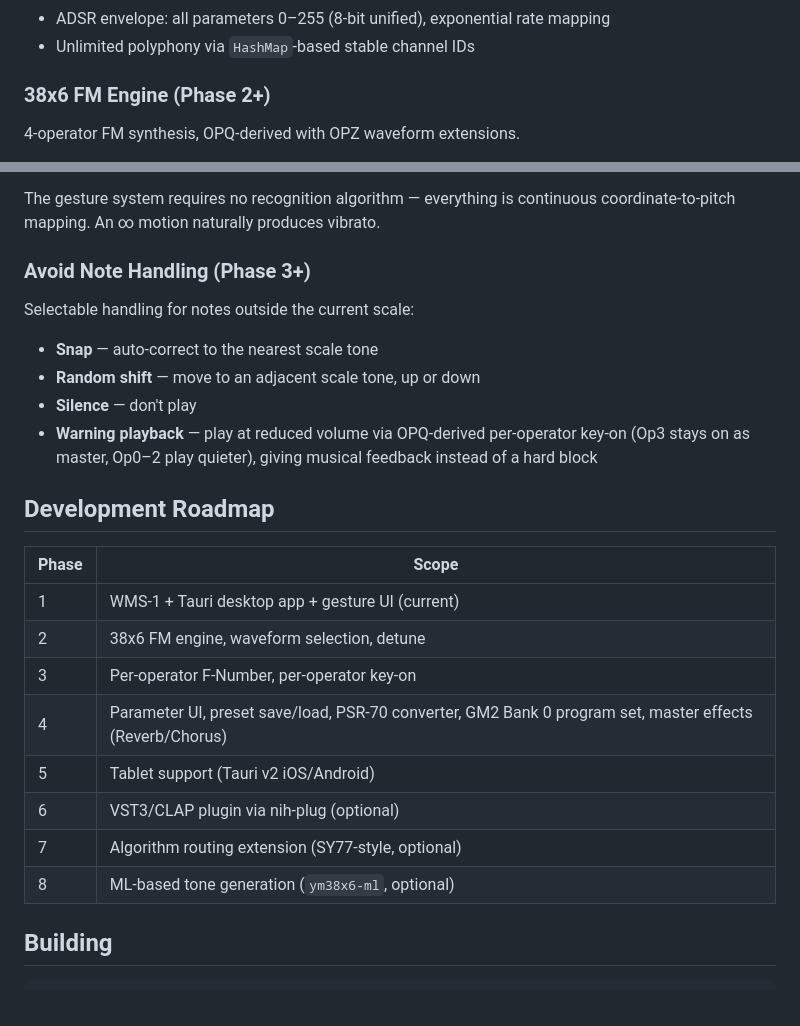
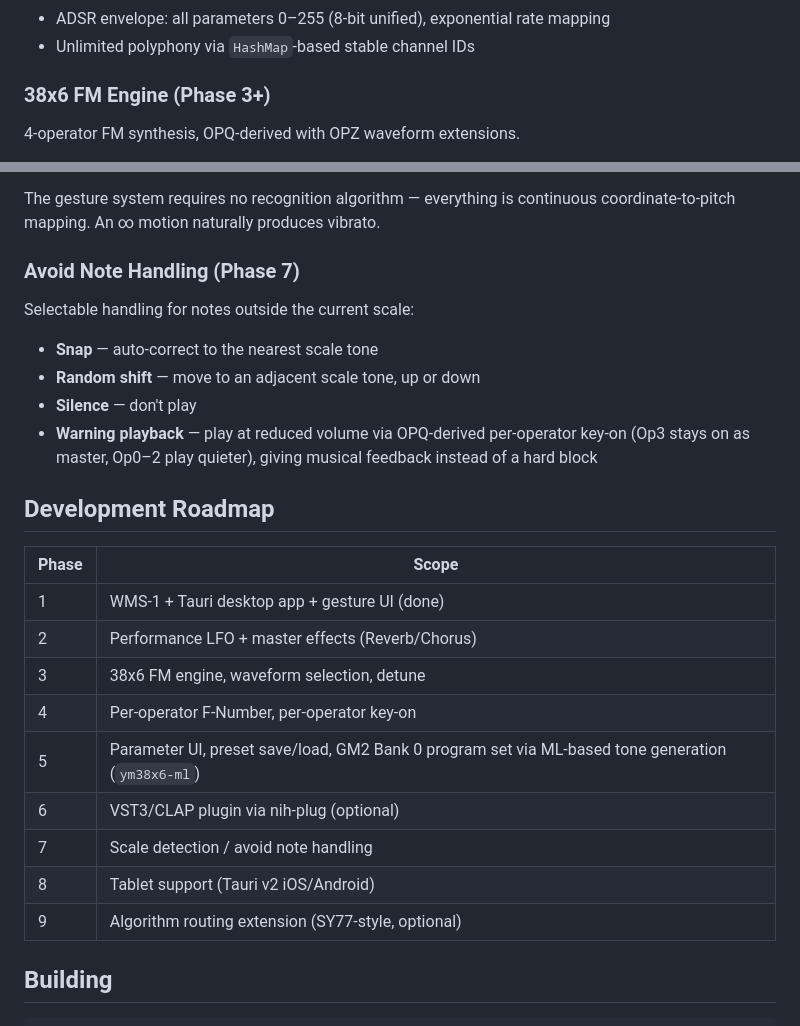
Before and after one commit to hisashisatake/ym38x6, a Markdown page: README.md, 2 parts joined by grey strips. Drawn GitHub-style; blank space fills up the shorter version.

```diff
--- a/README.md
+++ b/README.md
@@ -38,7 +38,7 @@ A waveform memory sound source — equivalent to one operator of the 38x6 FM eng
 - ADSR envelope: all parameters 0–255 (8-bit unified), exponential rate mapping
 - Unlimited polyphony via `HashMap`-based stable channel IDs
 
-### 38x6 FM Engine (Phase 2+)
+### 38x6 FM Engine (Phase 3+)
 
 4-operator FM synthesis, OPQ-derived with OPZ waveform extensions.
 
@@ -66,7 +66,7 @@ Click C major, F major, and G major at positions that feel natural. The I–IV
 
 The gesture system requires no recognition algorithm — everything is continuous coordinate-to-pitch mapping. An ∞ motion naturally produces vibrato.
 
-### Avoid Note Handling (Phase 3+)
+### Avoid Note Handling (Phase 7)
 
 Selectable handling for notes outside the current scale:
 - **Snap** — auto-correct to the nearest scale tone
@@ -78,14 +78,15 @@ Selectable handling for notes outside the current scale:
 
 | Phase | Scope |
 |-------|-------|
-| 1 | WMS-1 + Tauri desktop app + gesture UI (current) |
-| 2 | 38x6 FM engine, waveform selection, detune |
-| 3 | Per-operator F-Number, per-operator key-on |
-| 4 | Parameter UI, preset save/load, PSR-70 converter, GM2 Bank 0 program set, master effects (Reverb/Chorus) |
-| 5 | Tablet support (Tauri v2 iOS/Android) |
+| 1 | WMS-1 + Tauri desktop app + gesture UI (done) |
+| 2 | Performance LFO + master effects (Reverb/Chorus) |
+| 3 | 38x6 FM engine, waveform selection, detune |
+| 4 | Per-operator F-Number, per-operator key-on |
+| 5 | Parameter UI, preset save/load, GM2 Bank 0 program set via ML-based tone generation (`ym38x6-ml`) |
 | 6 | VST3/CLAP plugin via nih-plug (optional) |
-| 7 | Algorithm routing extension (SY77-style, optional) |
-| 8 | ML-based tone generation (`ym38x6-ml`, optional) |
+| 7 | Scale detection / avoid note handling |
+| 8 | Tablet support (Tauri v2 iOS/Android) |
+| 9 | Algorithm routing extension (SY77-style, optional) |
 
 ## Building
 
```
Also changed, not shown: CLAUDE.md (+2 -3 lines), spec.md (+28 -32 lines).
